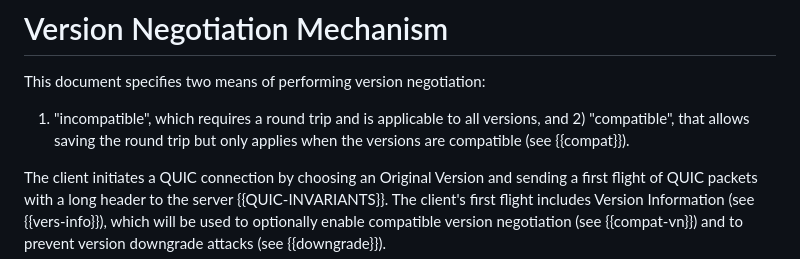
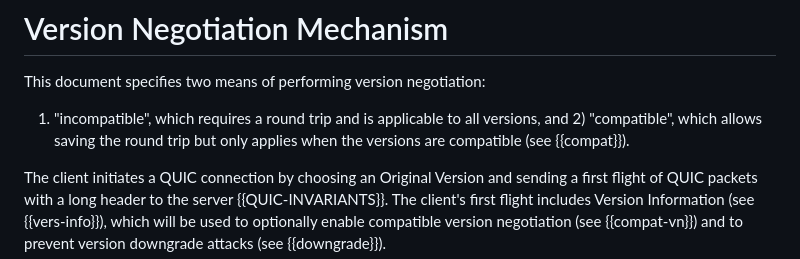
Before and after one commit to quicwg/version-negotiation, a Markdown page: draft-ietf-quic-version-negotiation.md, the part around the change. Drawn GitHub-style.

Commit message:
Change a that which should be which

```diff
--- a/draft-ietf-quic-version-negotiation.md
+++ b/draft-ietf-quic-version-negotiation.md
@@ -115,7 +115,7 @@ The document uses the following terms:
 
 This document specifies two means of performing version negotiation:
 1) "incompatible", which requires a round trip and is applicable to all versions,
-and 2) "compatible", that allows saving the round trip but only applies when the
+and 2) "compatible", which allows saving the round trip but only applies when the
 versions are compatible (see {{compat}}).
 
 The client initiates a QUIC connection by choosing an Original Version and
```
